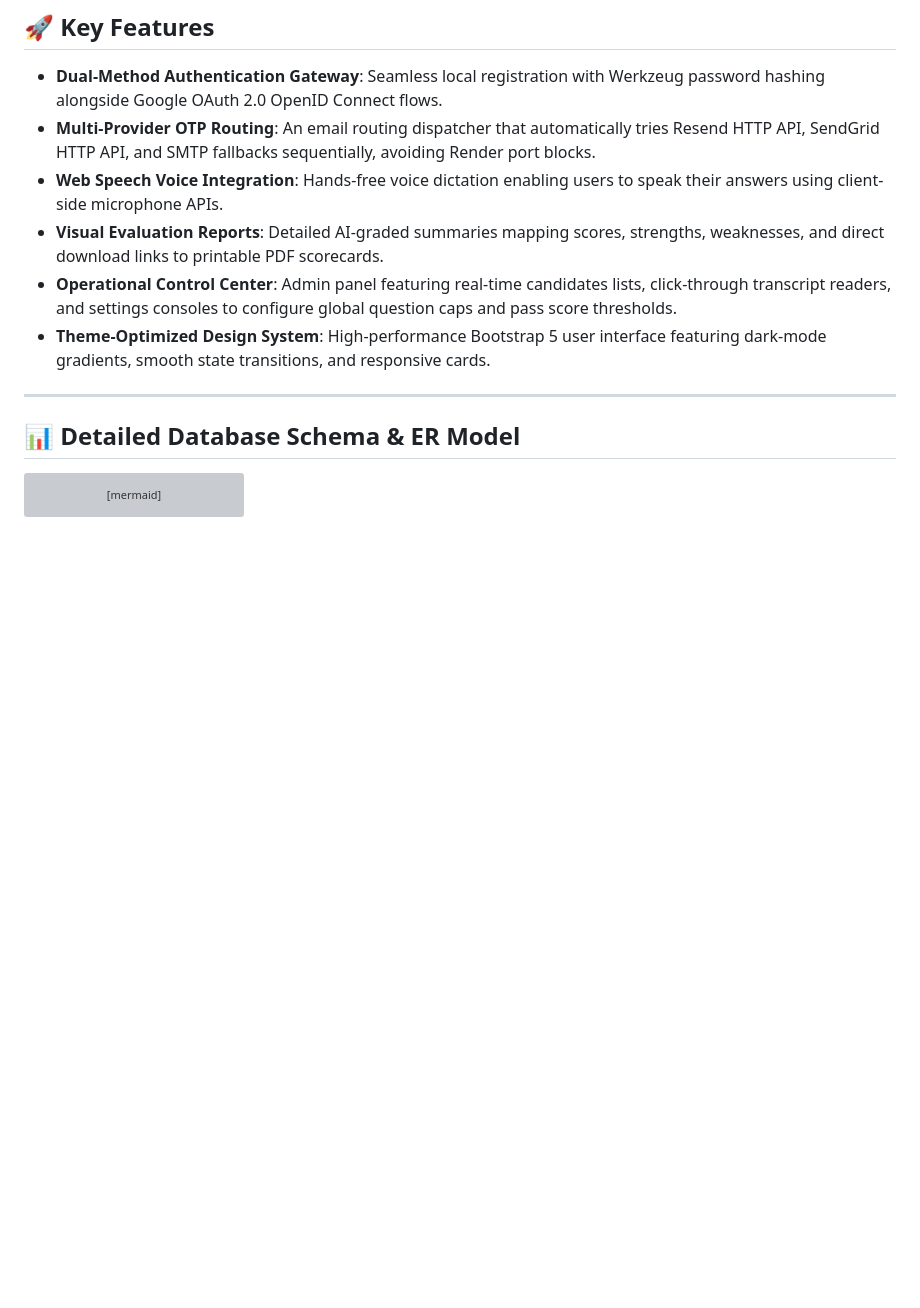
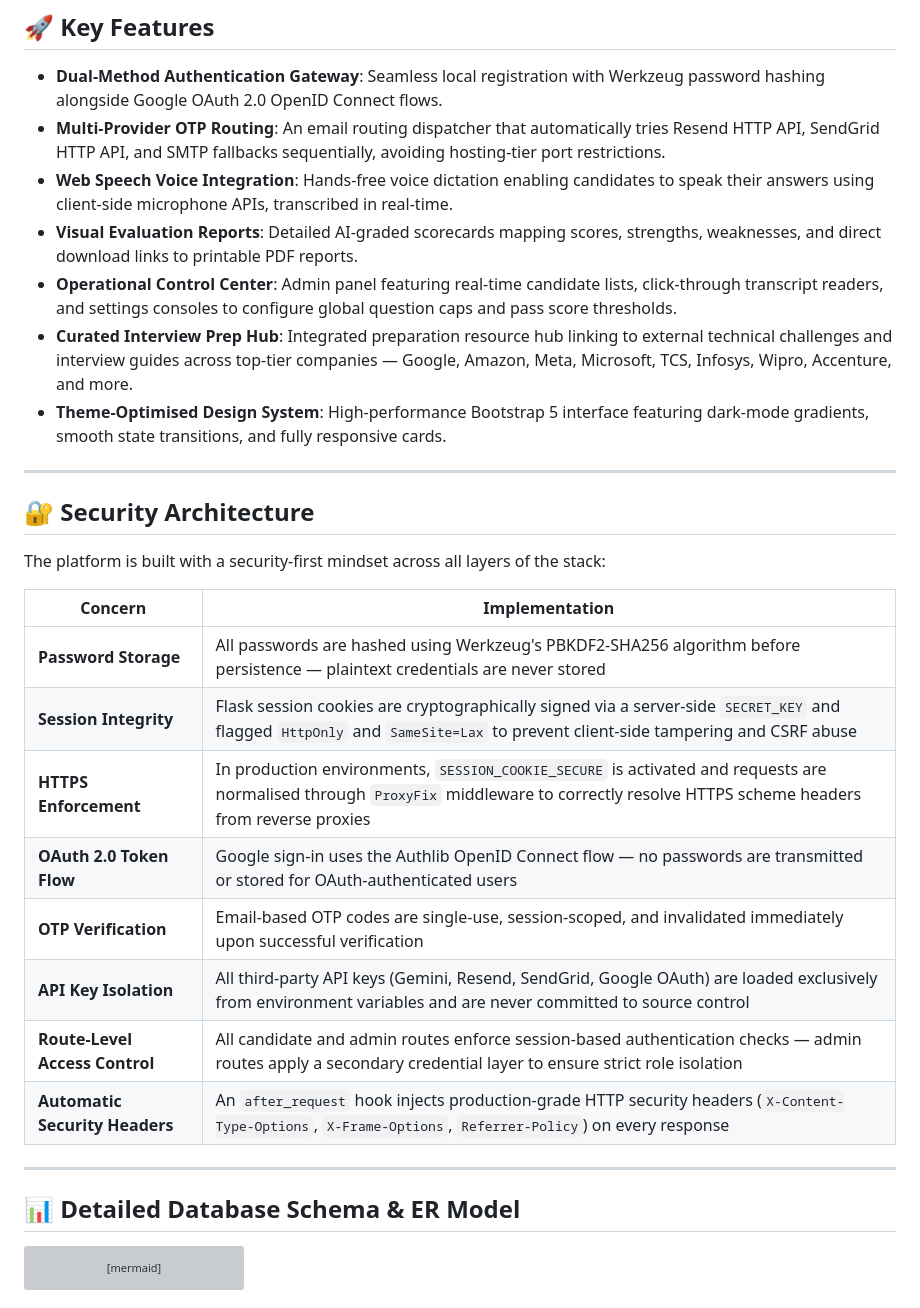
Before and after one commit to MR360-TECH/AI_INTERVIEW_PLATFORM, a Markdown page: README.md, the part around one of its changes. Rendered like a GitHub page; blank space fills up the shorter version; grey boxes are pictures that could not be loaded.

Commit message:
docs: add Tech Stack table, Project Objective, Security Architecture section, and fix Key Features divider

````diff
--- a/README.md
+++ b/README.md
@@ -68,15 +100,35 @@ flowchart TD
 ## 🚀 Key Features
 
 * **Dual-Method Authentication Gateway**: Seamless local registration with Werkzeug password hashing alongside Google OAuth 2.0 OpenID Connect flows.
-* **Multi-Provider OTP Routing**: An email routing dispatcher that automatically tries Resend HTTP API, SendGrid HTTP API, and SMTP fallbacks sequentially, avoiding Render port blocks.
-* **Web Speech Voice Integration**: Hands-free voice dictation enabling users to speak their answers using client-side microphone APIs.
-* **Visual Evaluation Reports**: Detailed AI-graded summaries mapping scores, strengths, weaknesses, and direct download links to printable PDF scorecards.
-* **Operational Control Center**: Admin panel featuring real-time candidates lists, click-through transcript readers, and settings consoles to configure global question caps and pass score thresholds.
-* **Theme-Optimized Design System**: High-performance Bootstrap 5 user interface featuring dark-mode gradients, smooth state transitions, and responsive cards.
+* **Multi-Provider OTP Routing**: An email routing dispatcher that automatically tries Resend HTTP API, SendGrid HTTP API, and SMTP fallbacks sequentially, avoiding hosting-tier port restrictions.
+* **Web Speech Voice Integration**: Hands-free voice dictation enabling candidates to speak their answers using client-side microphone APIs, transcribed in real-time.
+* **Visual Evaluation Reports**: Detailed AI-graded scorecards mapping scores, strengths, weaknesses, and direct download links to printable PDF reports.
+* **Operational Control Center**: Admin panel featuring real-time candidate lists, click-through transcript readers, and settings consoles to configure global question caps and pass score thresholds.
+* **Curated Interview Prep Hub**: Integrated preparation resource hub linking to external technical challenges and interview guides across top-tier companies — Google, Amazon, Meta, Microsoft, TCS, Infosys, Wipro, Accenture, and more.
+* **Theme-Optimised Design System**: High-performance Bootstrap 5 interface featuring dark-mode gradients, smooth state transitions, and fully responsive cards.
+
+---
+
+## 🔐 Security Architecture
+
+The platform is built with a security-first mindset across all layers of the stack:
+
+| Concern | Implementation |
+|---|---|
+| **Password Storage** | All passwords are hashed using Werkzeug's PBKDF2-SHA256 algorithm before persistence — plaintext credentials are never stored |
+| **Session Integrity** | Flask session cookies are cryptographically signed via a server-side `SECRET_KEY` and flagged `HttpOnly` and `SameSite=Lax` to prevent client-side tampering and CSRF abuse |
+| **HTTPS Enforcement** | In production environments, `SESSION_COOKIE_SECURE` is activated and requests are normalised through `ProxyFix` middleware to correctly resolve HTTPS scheme headers from reverse proxies |
+| **OAuth 2.0 Token Flow** | Google sign-in uses the Authlib OpenID Connect flow — no passwords are transmitted or stored for OAuth-authenticated users |
+| **OTP Verification** | Email-based OTP codes are single-use, session-scoped, and invalidated immediately upon successful verification |
+| **API Key Isolation** | All third-party API keys (Gemini, Resend, SendGrid, Google OAuth) are loaded exclusively from environment variables and are never committed to source control |
+| **Route-Level Access Control** | All candidate and admin routes enforce session-based authentication checks — admin routes apply a secondary credential layer to ensure strict role isolation |
+| **Automatic Security Headers** | An `after_request` hook injects production-grade HTTP security headers (`X-Content-Type-Options`, `X-Frame-Options`, `Referrer-Policy`) on every response |
 
 ---
 
 ## 📊 Detailed Database Schema & ER Model
+
+
 
 ```mermaid
 erDiagram
````
Also changed, not shown: other parts of README.md (+46 -14 lines).
